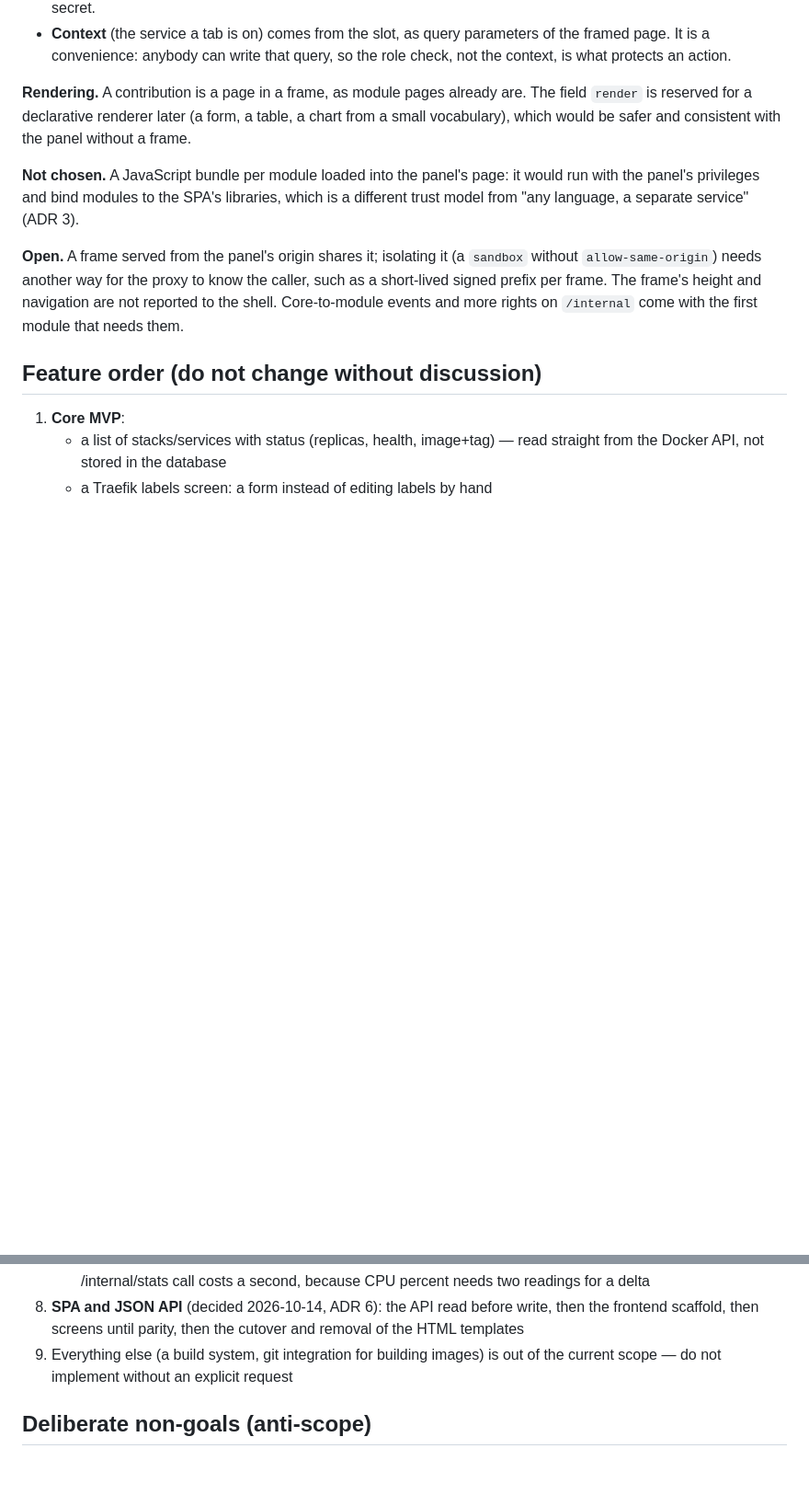
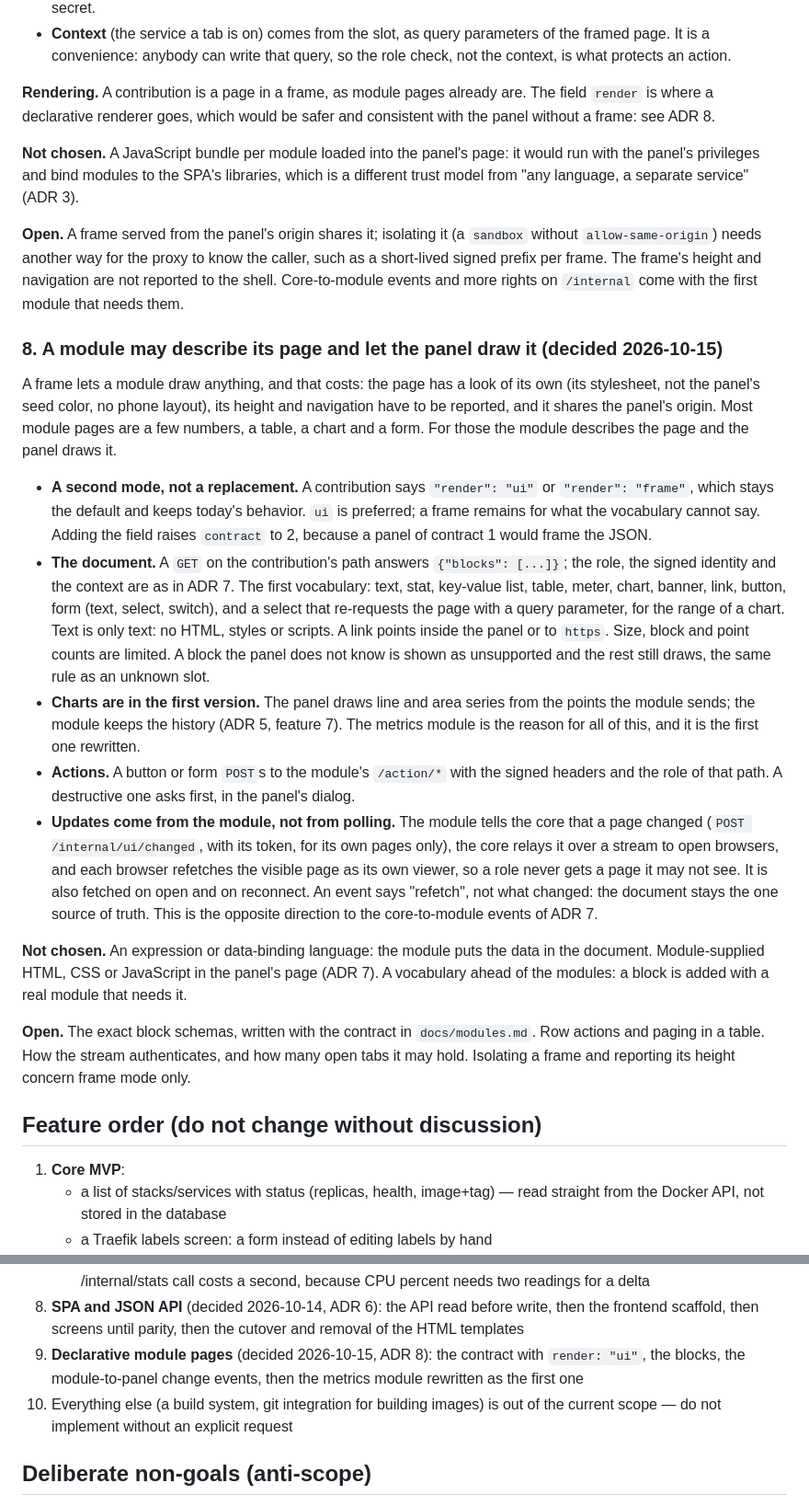
Before and after one commit to modularnost/panel, a Markdown page: docs/architecture.md, 2 parts joined by grey strips. Shown at 92% size. GitHub-like rendering; blank space fills up the shorter version.

Commit message:
docs: record the decision on declarative module pages (#87) (#88)

```diff
--- a/docs/architecture.md
+++ b/docs/architecture.md
@@ -175,9 +175,8 @@ against hostile code: a module's page is served from the panel's origin.
   query, so the role check, not the context, is what protects an action.
 
 **Rendering.** A contribution is a page in a frame, as module pages already
-are. The field `render` is reserved for a declarative renderer later (a form, a
-table, a chart from a small vocabulary), which would be safer and consistent
-with the panel without a frame.
+are. The field `render` is where a declarative renderer goes, which would be
+safer and consistent with the panel without a frame: see ADR 8.
 
 **Not chosen.** A JavaScript bundle per module loaded into the panel's page:
 it would run with the panel's privileges and bind modules to the SPA's
@@ -189,6 +188,53 @@ service" (ADR 3).
 know the caller, such as a short-lived signed prefix per frame. The frame's
 height and navigation are not reported to the shell. Core-to-module events and
 more rights on `/internal` come with the first module that needs them.
+
+### 8. A module may describe its page and let the panel draw it (decided 2026-10-15)
+
+A frame lets a module draw anything, and that costs: the page has a look of its
+own (its stylesheet, not the panel's seed color, no phone layout), its height
+and navigation have to be reported, and it shares the panel's origin. Most
+module pages are a few numbers, a table, a chart and a form. For those the
+module describes the page and the panel draws it.
+
+- **A second mode, not a replacement.** A contribution says `"render": "ui"` or
+  `"render": "frame"`, which stays the default and keeps today's behavior. `ui`
+  is preferred; a frame remains for what the vocabulary cannot say. Adding the
+  field raises `contract` to 2, because a panel of contract 1 would frame the
+  JSON.
+- **The document.** A `GET` on the contribution's path answers
+  `{"blocks": [...]}`; the role, the signed identity and the context are as in
+  ADR 7. The first vocabulary: text, stat, key-value list, table, meter, chart,
+  banner, link, button, form (text, select, switch), and a select that
+  re-requests the page with a query parameter, for the range of a chart. Text
+  is only text: no HTML, styles or scripts. A link points inside the panel or to
+  `https`. Size, block and point counts are limited. A block the panel does not
+  know is shown as unsupported and the rest still draws, the same rule as an
+  unknown slot.
+- **Charts are in the first version.** The panel draws line and area series
+  from the points the module sends; the module keeps the history (ADR 5, feature
+  7). The metrics module is the reason for all of this, and it is the first one
+  rewritten.
+- **Actions.** A button or form `POST`s to the module's `/action/*` with the
+  signed headers and the role of that path. A destructive one asks first, in the
+  panel's dialog.
+- **Updates come from the module, not from polling.** The module tells the core
+  that a page changed (`POST /internal/ui/changed`, with its token, for its own
+  pages only), the core relays it over a stream to open browsers, and each
+  browser refetches the visible page as its own viewer, so a role never gets a
+  page it may not see. It is also fetched on open and on reconnect. An event
+  says "refetch", not what changed: the document stays the one source of truth.
+  This is the opposite direction to the core-to-module events of ADR 7.
+
+**Not chosen.** An expression or data-binding language: the module puts the
+data in the document. Module-supplied HTML, CSS or JavaScript in the panel's
+page (ADR 7). A vocabulary ahead of the modules: a block is added with a real
+module that needs it.
+
+**Open.** The exact block schemas, written with the contract in
+`docs/modules.md`. Row actions and paging in a table. How the stream
+authenticates, and how many open tabs it may hold. Isolating a frame and
+reporting its height concern frame mode only.
 
 ## Feature order (do not change without discussion)
 
@@ -274,7 +320,10 @@ more rights on `/internal` come with the first module that needs them.
 8. **SPA and JSON API** (decided 2026-10-14, ADR 6): the API read before write,
    then the frontend scaffold, then screens until parity, then the cutover and
    removal of the HTML templates
-9. Everything else (a build system, git integration for building images) is out
+9. **Declarative module pages** (decided 2026-10-15, ADR 8): the contract with
+   `render: "ui"`, the blocks, the module-to-panel change events, then the
+   metrics module rewritten as the first one
+10. Everything else (a build system, git integration for building images) is out
    of the current scope — do not implement without an explicit request
 
 ## Deliberate non-goals (anti-scope)
```
